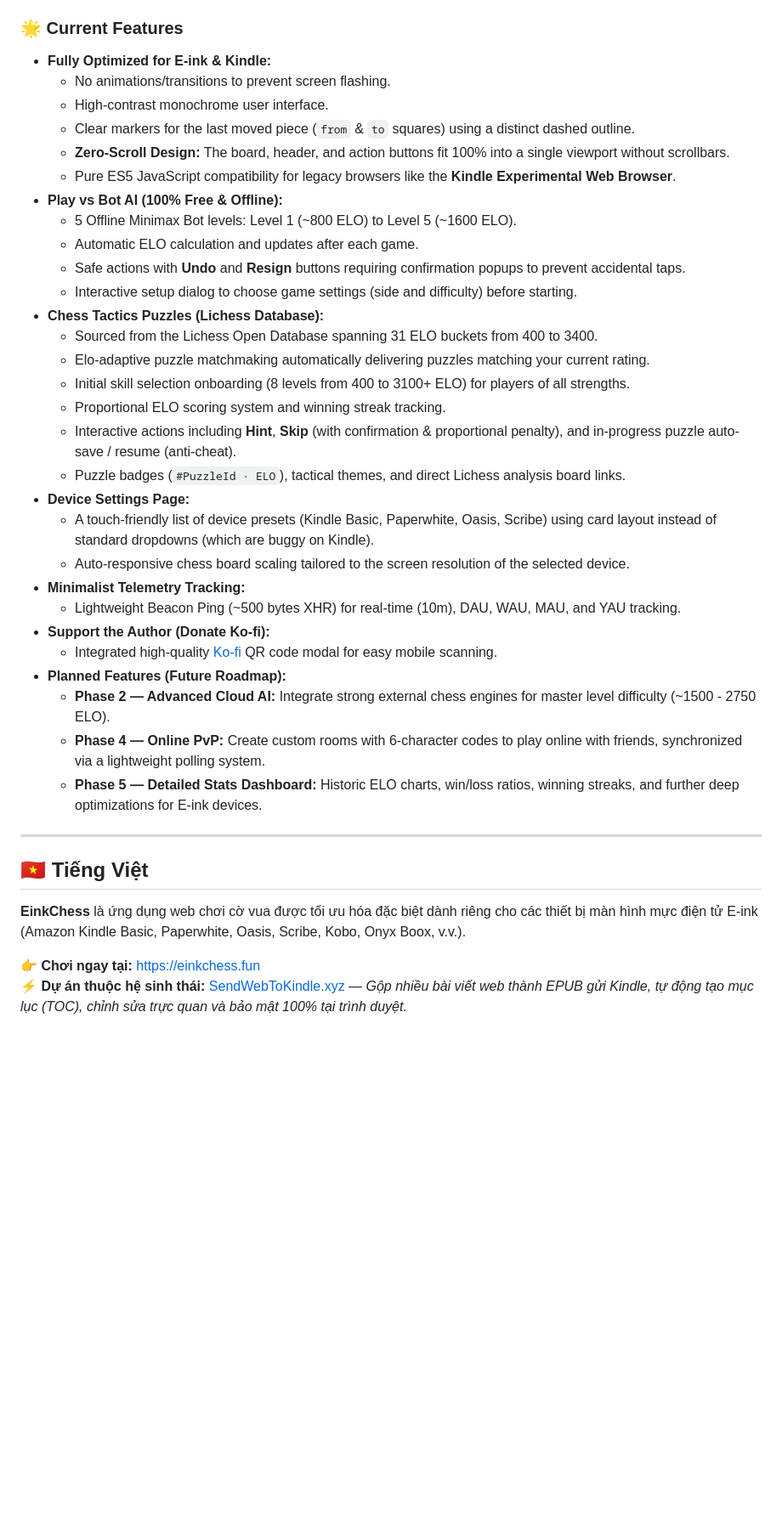
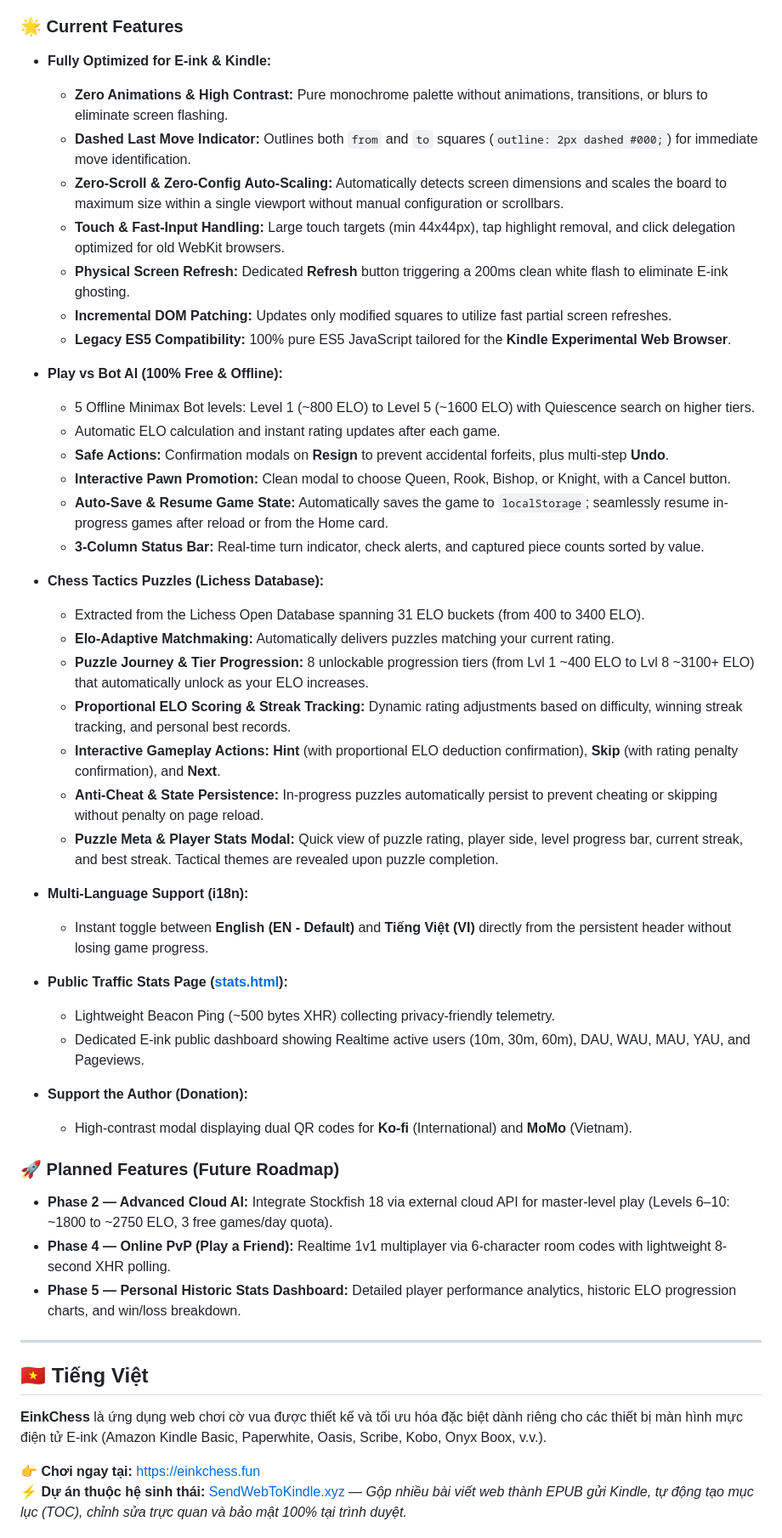
Before and after one commit to thaibm/eink-chess, a Markdown page: README.md, the part around one of its changes. Shown at 85% size. Drawn GitHub-style; blank space fills up the shorter version.

Commit message:
Update Readme: Replace outdate info

```diff
--- a/README.md
+++ b/README.md
@@ -23,40 +20,52 @@
 ### 🌟 Current Features
 
 - **Fully Optimized for E-ink & Kindle:**
-  - No animations/transitions to prevent screen flashing.
-  - High-contrast monochrome user interface.
-  - Clear markers for the last moved piece (`from` & `to` squares) using a distinct dashed outline.
-  - **Zero-Scroll Design:** The board, header, and action buttons fit 100% into a single viewport without scrollbars.
-  - Pure ES5 JavaScript compatibility for legacy browsers like the **Kindle Experimental Web Browser**.
+  - **Zero Animations & High Contrast:** Pure monochrome palette without animations, transitions, or blurs to eliminate screen flashing.
+  - **Dashed Last Move Indicator:** Outlines both `from` and `to` squares (`outline: 2px dashed #000;`) for immediate move identification.
+  - **Zero-Scroll & Zero-Config Auto-Scaling:** Automatically detects screen dimensions and scales the board to maximum size within a single viewport without manual configuration or scrollbars.
+  - **Touch & Fast-Input Handling:** Large touch targets (min 44x44px), tap highlight removal, and click delegation optimized for old WebKit browsers.
+  - **Physical Screen Refresh:** Dedicated **Refresh** button triggering a 200ms clean white flash to eliminate E-ink ghosting.
+  - **Incremental DOM Patching:** Updates only modified squares to utilize fast partial screen refreshes.
+  - **Legacy ES5 Compatibility:** 100% pure ES5 JavaScript tailored for the **Kindle Experimental Web Browser**.
+
 - **Play vs Bot AI (100% Free & Offline):**
-  - 5 Offline Minimax Bot levels: Level 1 (~800 ELO) to Level 5 (~1600 ELO).
-  - Automatic ELO calculation and updates after each game.
-  - Safe actions with **Undo** and **Resign** buttons requiring confirmation popups to prevent accidental taps.
-  - Interactive setup dialog to choose game settings (side and difficulty) before starting.
+  - 5 Offline Minimax Bot levels: Level 1 (~800 ELO) to Level 5 (~1600 ELO) with Quiescence search on higher tiers.
+  - Automatic ELO calculation and instant rating updates after each game.
+  - **Safe Actions:** Confirmation modals on **Resign** to prevent accidental forfeits, plus multi-step **Undo**.
+  - **Interactive Pawn Promotion:** Clean modal to choose Queen, Rook, Bishop, or Knight, with a Cancel button.
+  - **Auto-Save & Resume Game State:** Automatically saves the game to `localStorage`; seamlessly resume in-progress games after reload or from the Home card.
+  - **3-Column Status Bar:** Real-time turn indicator, check alerts, and captured piece counts sorted by value.
+
 - **Chess Tactics Puzzles (Lichess Database):**
-  - Sourced from the Lichess Open Database spanning 31 ELO buckets from 400 to 3400.
-  - Elo-adaptive puzzle matchmaking automatically delivering puzzles matching your current rating.
-  - Initial skill selection onboarding (8 levels from 400 to 3100+ ELO) for players of all strengths.
-  - Proportional ELO scoring system and winning streak tracking.
-  - Interactive actions including **Hint**, **Skip** (with confirmation & proportional penalty), and in-progress puzzle auto-save / resume (anti-cheat).
-  - Puzzle badges (`#PuzzleId · ELO`), tactical themes, and direct Lichess analysis board links.
-- **Device Settings Page:**
-  - A touch-friendly list of device presets (Kindle Basic, Paperwhite, Oasis, Scribe) using card layout instead of standard dropdowns (which are buggy on Kindle).
-  - Auto-responsive chess board scaling tailored to the screen resolution of the selected device.
-- **Minimalist Telemetry Tracking:**
-  - Lightweight Beacon Ping (~500 bytes XHR) for real-time (10m), DAU, WAU, MAU, and YAU tracking.
-- **Support the Author (Donate Ko-fi):**
-  - Integrated high-quality [Ko-fi](https://ko-fi.com/sendwebtokindle) QR code modal for easy mobile scanning.
-- **Planned Features (Future Roadmap):**
-  - **Phase 2 — Advanced Cloud AI:** Integrate strong external chess engines for master level difficulty (~1500 - 2750 ELO).
-  - **Phase 4 — Online PvP:** Create custom rooms with 6-character codes to play online with friends, synchronized via a lightweight polling system.
-  - **Phase 5 — Detailed Stats Dashboard:** Historic ELO charts, win/loss ratios, winning streaks, and further deep optimizations for E-ink devices.
+  - Extracted from the Lichess Open Database spanning 31 ELO buckets (from 400 to 3400 ELO).
+  - **Elo-Adaptive Matchmaking:** Automatically delivers puzzles matching your current rating.
+  - **Puzzle Journey & Tier Progression:** 8 unlockable progression tiers (from Lvl 1 ~400 ELO to Lvl 8 ~3100+ ELO) that automatically unlock as your ELO increases.
+  - **Proportional ELO Scoring & Streak Tracking:** Dynamic rating adjustments based on difficulty, winning streak tracking, and personal best records.
+  - **Interactive Gameplay Actions:** **Hint** (with proportional ELO deduction confirmation), **Skip** (with rating penalty confirmation), and **Next**.
+  - **Anti-Cheat & State Persistence:** In-progress puzzles automatically persist to prevent cheating or skipping without penalty on page reload.
+  - **Puzzle Meta & Player Stats Modal:** Quick view of puzzle rating, player side, level progress bar, current streak, and best streak. Tactical themes are revealed upon puzzle completion.
+
+- **Multi-Language Support (i18n):**
+  - Instant toggle between **English (EN - Default)** and **Tiếng Việt (VI)** directly from the persistent header without losing game progress.
+
+- **Public Traffic Stats Page ([stats.html](https://einkchess.fun/stats.html)):**
+  - Lightweight Beacon Ping (~500 bytes XHR) collecting privacy-friendly telemetry.
+  - Dedicated E-ink public dashboard showing Realtime active users (10m, 30m, 60m), DAU, WAU, MAU, YAU, and Pageviews.
+
+- **Support the Author (Donation):**
+  - High-contrast modal displaying dual QR codes for **Ko-fi** (International) and **MoMo** (Vietnam).
+
+### 🚀 Planned Features (Future Roadmap)
+
+- **Phase 2 — Advanced Cloud AI:** Integrate Stockfish 18 via external cloud API for master-level play (Levels 6–10: ~1800 to ~2750 ELO, 3 free games/day quota).
+- **Phase 4 — Online PvP (Play a Friend):** Realtime 1v1 multiplayer via 6-character room codes with lightweight 8-second XHR polling.
+- **Phase 5 — Personal Historic Stats Dashboard:** Detailed player performance analytics, historic ELO progression charts, and win/loss breakdown.
 
 ---
 
 ## 🇻🇳 Tiếng Việt
 
-**EinkChess** là ứng dụng web chơi cờ vua được tối ưu hóa đặc biệt dành riêng cho các thiết bị màn hình mực điện tử E-ink (Amazon Kindle Basic, Paperwhite, Oasis, Scribe, Kobo, Onyx Boox, v.v.).
+**EinkChess** là ứng dụng web chơi cờ vua được thiết kế và tối ưu hóa đặc biệt dành riêng cho các thiết bị màn hình mực điện tử E-ink (Amazon Kindle Basic, Paperwhite, Oasis, Scribe, Kobo, Onyx Boox, v.v.).
 
 👉 **Chơi ngay tại:** [https://einkchess.fun](https://einkchess.fun)
 ⚡ **Dự án thuộc hệ sinh thái:** [SendWebToKindle.xyz](https://sendwebtokindle.xyz) — *Gộp nhiều bài viết web thành EPUB gửi Kindle, tự động tạo mục lục (TOC), chỉnh sửa trực quan và bảo mật 100% tại trình duyệt.*
```
Also changed, not shown: other parts of README.md (+37 -28 lines).
